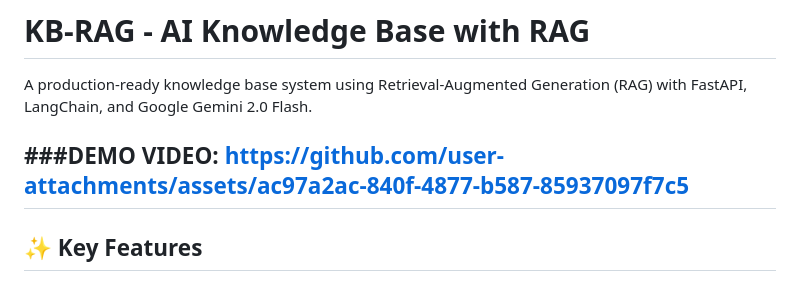
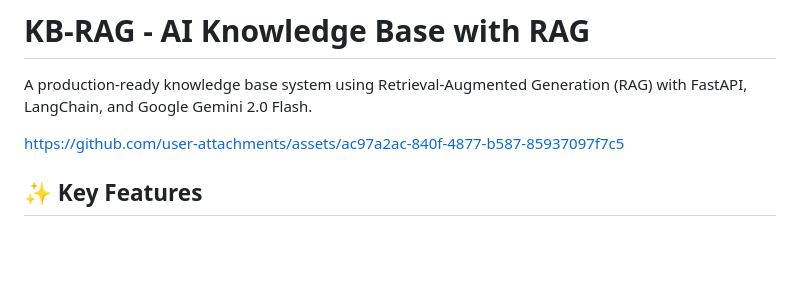
Before and after one commit to monishvayugandla-commits/KB-RAG, a Markdown page: README.md, the part around the change. Rendered like a GitHub page; blank space fills up the shorter version.

Commit message:
Fix demo video formatting in README
Fixed formatting of the demo video section in README.

```diff
--- a/README.md
+++ b/README.md
@@ -2,9 +2,9 @@
 
 A production-ready knowledge base system using Retrieval-Augmented Generation (RAG) with FastAPI, LangChain, and Google Gemini 2.0 Flash.
 
-###DEMO VIDEO:
+
 https://github.com/user-attachments/assets/ac97a2ac-840f-4877-b587-85937097f7c5
----
+
 
 ## ✨ Key Features
 
```
